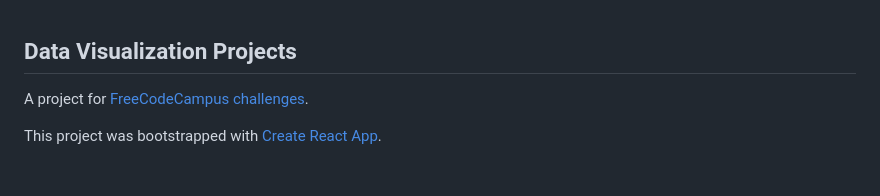
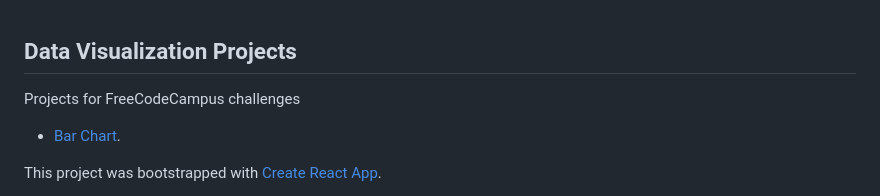
Before and after one commit to GuoXiaoyang/DataVisualizationProjects, a Markdown page: README.md, the part around the change printed below. Rendered like a GitHub page; blank space fills up the shorter version.

```diff
--- a/README.md
+++ b/README.md
@@ -1,6 +1,9 @@
 ## Data Visualization Projects
 
-A project for [FreeCodeCampus challenges](https://www.freecodecamp.org/challenges/visualize-data-with-a-bar-chart).
+Projects for FreeCodeCampus challenges
+* [Bar Chart](https://www.freecodecamp.org/challenges/visualize-data-with-a-bar-chart).
+
+
 
 This project was bootstrapped with [Create React App](https://github.com/facebookincubator/create-react-app).
 
```
Also changed, not shown: other parts of README.md (+15 -1 lines), images/BarChartExample.gif (added), 2 other files.
